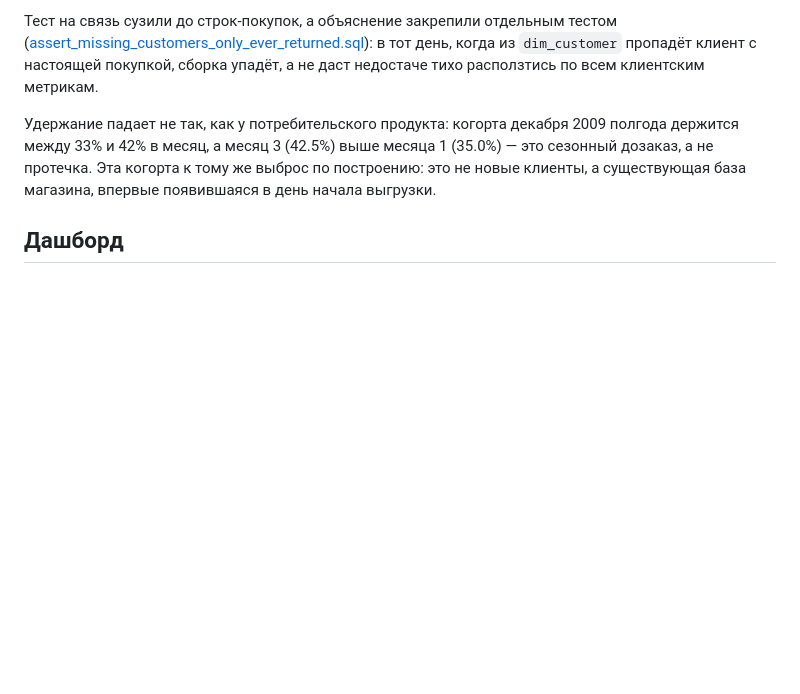
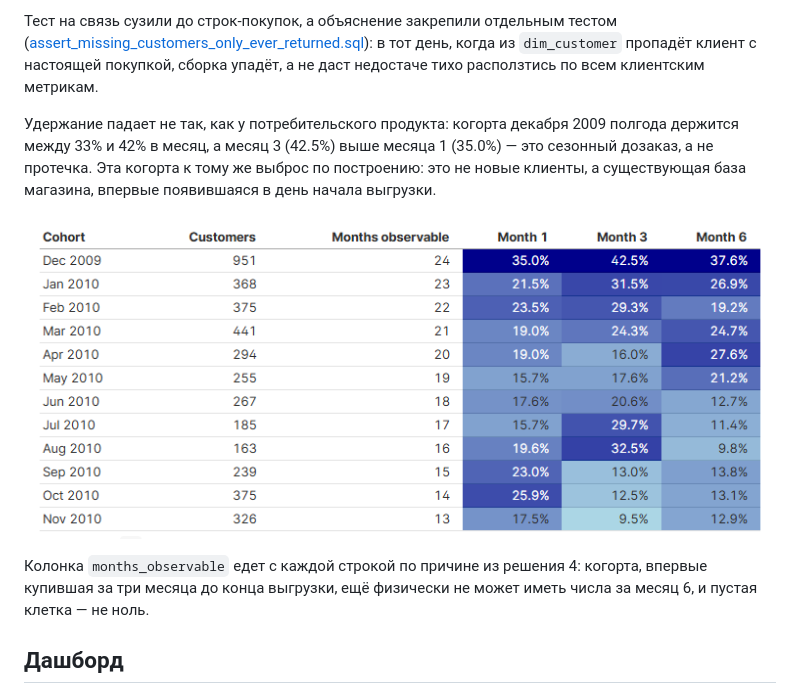
Before and after one commit to diskaver-it/retail-analytics, a Markdown page: README.ru.md, the part around one of its changes. Drawn GitHub-style; pictures changed too: reports/figures/dashboard_cohorts.png (added); blank space fills up the shorter version.

```diff
--- a/README.ru.md
+++ b/README.ru.md
@@ -174,6 +178,12 @@ UCI .xlsx              stg_transactions        fct_order_lines          Trading
 протечка. Эта когорта к тому же выброс по построению: это не новые клиенты, а существующая база
 магазина, впервые появившаяся в день начала выгрузки.
 
+![Когортное удержание и months observable](reports/figures/dashboard_cohorts.png)
+
+Колонка `months_observable` едет с каждой строкой по причине из решения 4: когорта, впервые
+купившая за три месяца до конца выгрузки, ещё физически не может иметь числа за месяц 6,
+и пустая клетка — не ноль.
+
 ## Дашборд
 
 Три страницы на [Evidence](https://evidence.dev) — весь дашборд это markdown и SQL в `dashboard/`,
```
Also changed, not shown: other parts of README.ru.md (+4 -0 lines), README.md (+10 -0 lines), reports/figures/dashboard_home.png (added).
